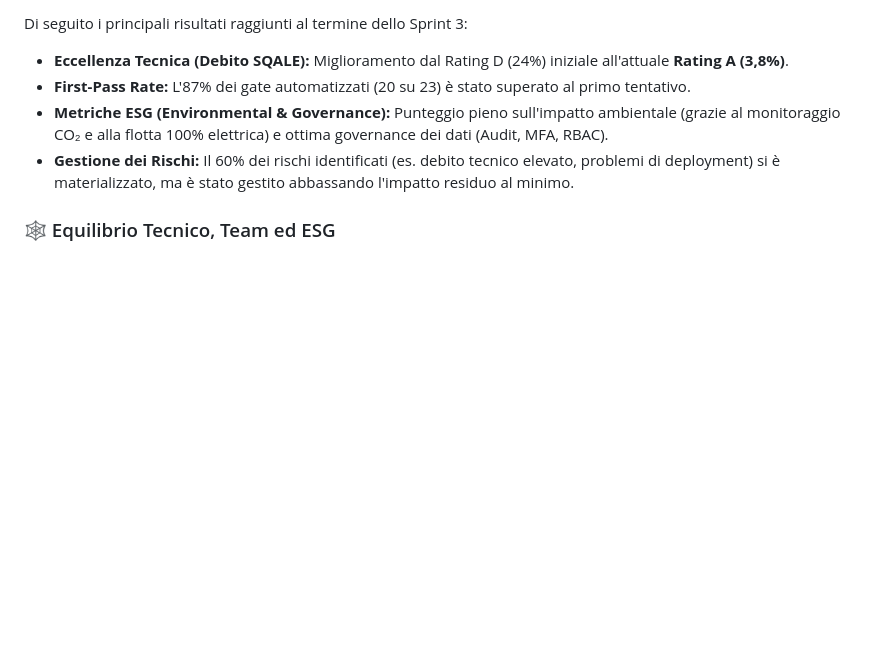
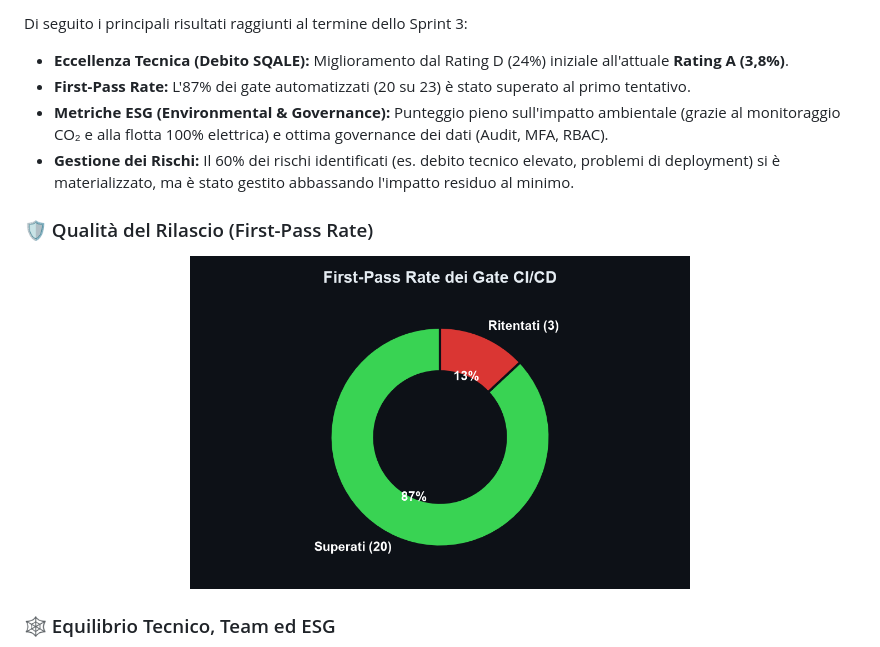
Before and after one commit to Stefa63/Leaf_Mobility_OpenSource, a Markdown page: README.md, the part around the change. GitHub-like rendering; pictures changed too: docs/images/kpi_first_pass.png (added); blank space fills up the shorter version.

Commit message:
docs: add more KPI charts (first-pass rate)

```diff
--- a/README.md
+++ b/README.md
@@ -434,6 +434,12 @@ Di seguito i principali risultati raggiunti al termine dello Sprint 3:
 - **Metriche ESG (Environmental & Governance):** Punteggio pieno sull'impatto ambientale (grazie al monitoraggio CO₂ e alla flotta 100% elettrica) e ottima governance dei dati (Audit, MFA, RBAC).
 - **Gestione dei Rischi:** Il 60% dei rischi identificati (es. debito tecnico elevato, problemi di deployment) si è materializzato, ma è stato gestito abbassando l'impatto residuo al minimo.
 
+### 🛡️ Qualità del Rilascio (First-Pass Rate)
+
+<div align="center">
+  <img src="docs/images/kpi_first_pass.png" alt="First-Pass Rate dei Gate CI/CD" width="500">
+</div>
+
 ### 🕸️ Equilibrio Tecnico, Team ed ESG
 
 <div align="center">
```
